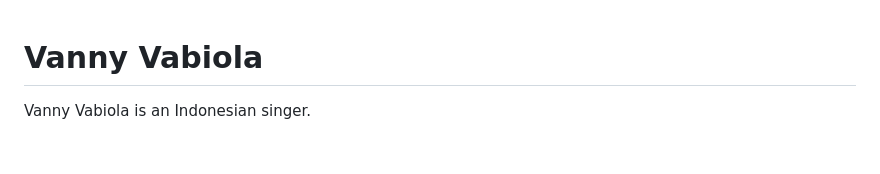
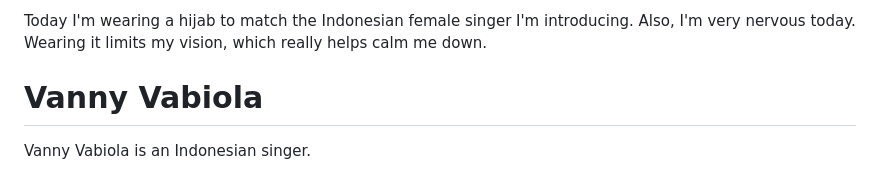
Before and after one commit to CindyLinz/Talk-VannyVabiola, a Markdown page: script.md, the part around the change. Drawn GitHub-style; blank space fills up the shorter version.

Commit message:
update script

```diff
--- a/script.md
+++ b/script.md
@@ -1,3 +1,6 @@
+Today I'm wearing a hijab to match the Indonesian female singer I'm introducing.
+Also, I'm very nervous today. Wearing it limits my vision, which really helps calm me down.
+
 # Vanny Vabiola
 
 Vanny Vabiola is an Indonesian singer.
```
